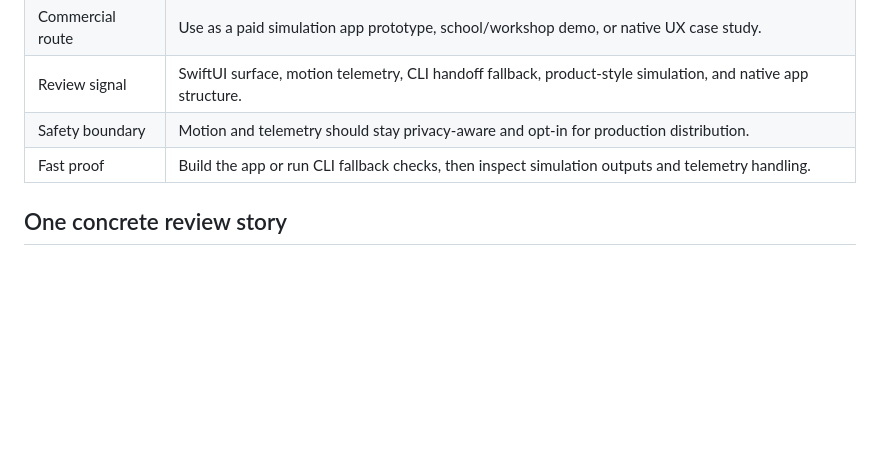
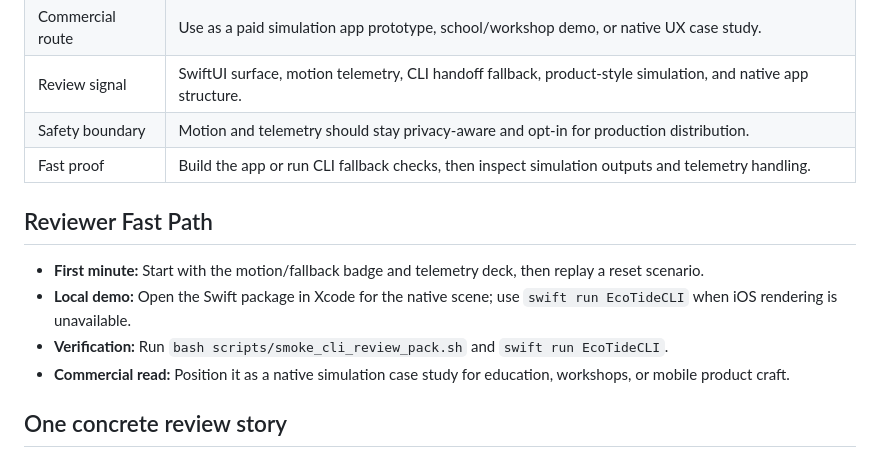
Before and after one commit to KIM3310/ecotide, a Markdown page: README.md, the part around the change. GitHub-like rendering; blank space fills up the shorter version.

Commit message:
Add reviewer fast path

```diff
--- a/README.md
+++ b/README.md
@@ -13,6 +13,13 @@ A SwiftUI simulation app that shows native craft through telemetry, simulation l
 | Review signal | SwiftUI surface, motion telemetry, CLI handoff fallback, product-style simulation, and native app structure. |
 | Safety boundary | Motion and telemetry should stay privacy-aware and opt-in for production distribution. |
 | Fast proof | Build the app or run CLI fallback checks, then inspect simulation outputs and telemetry handling. |
+
+## Reviewer Fast Path
+
+- **First minute:** Start with the motion/fallback badge and telemetry deck, then replay a reset scenario.
+- **Local demo:** Open the Swift package in Xcode for the native scene; use `swift run EcoTideCLI` when iOS rendering is unavailable.
+- **Verification:** Run `bash scripts/smoke_cli_review_pack.sh` and `swift run EcoTideCLI`.
+- **Commercial read:** Position it as a native simulation case study for education, workshops, or mobile product craft.
 
 ## One concrete review story
 A reviewer can start in a stable scenario, tilt the device until flood risk rises, then hit reset and watch the telemetry settle again. If motion is unavailable, the CLI review pack becomes the clean handoff instead of a confusing dead end.
```
